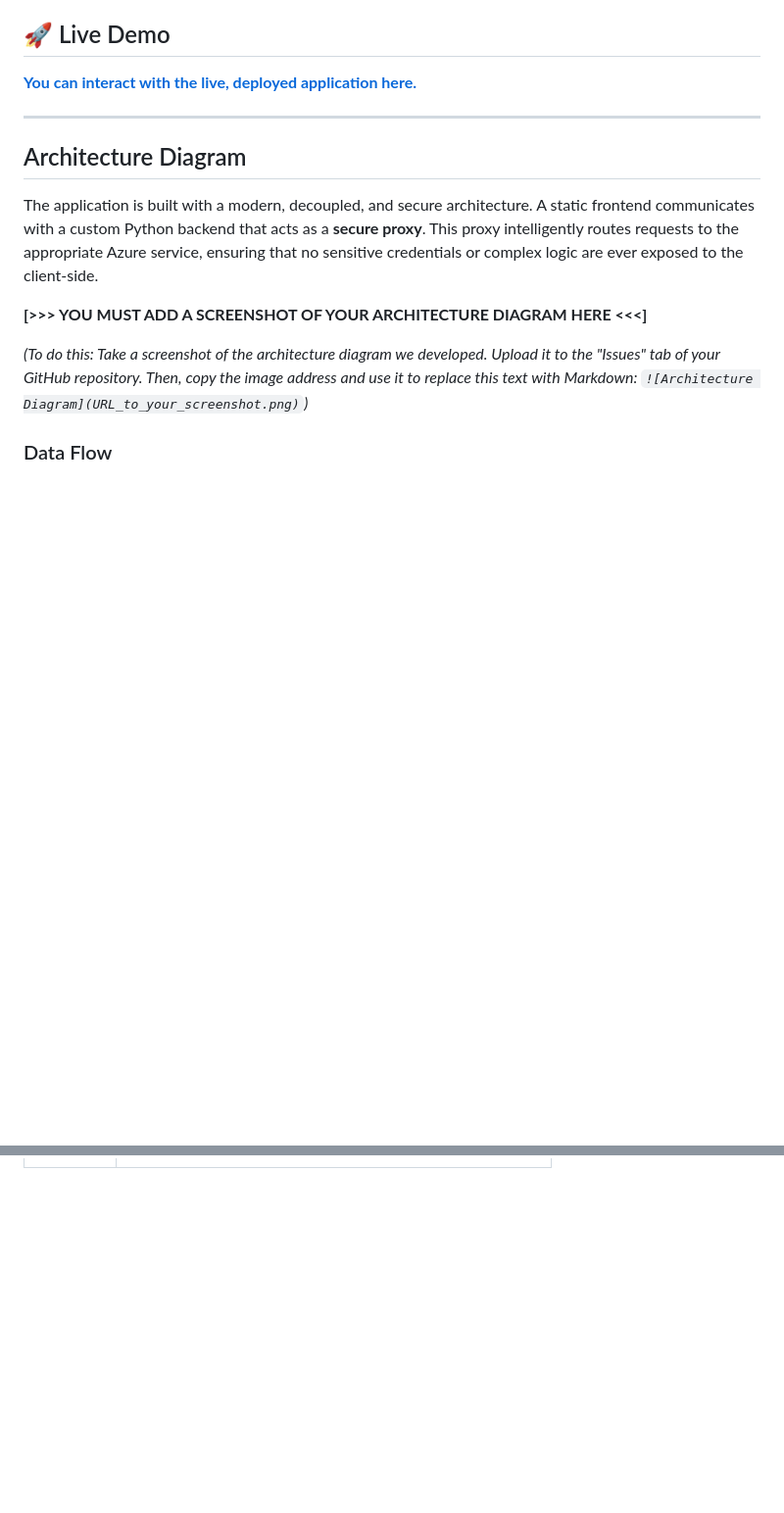
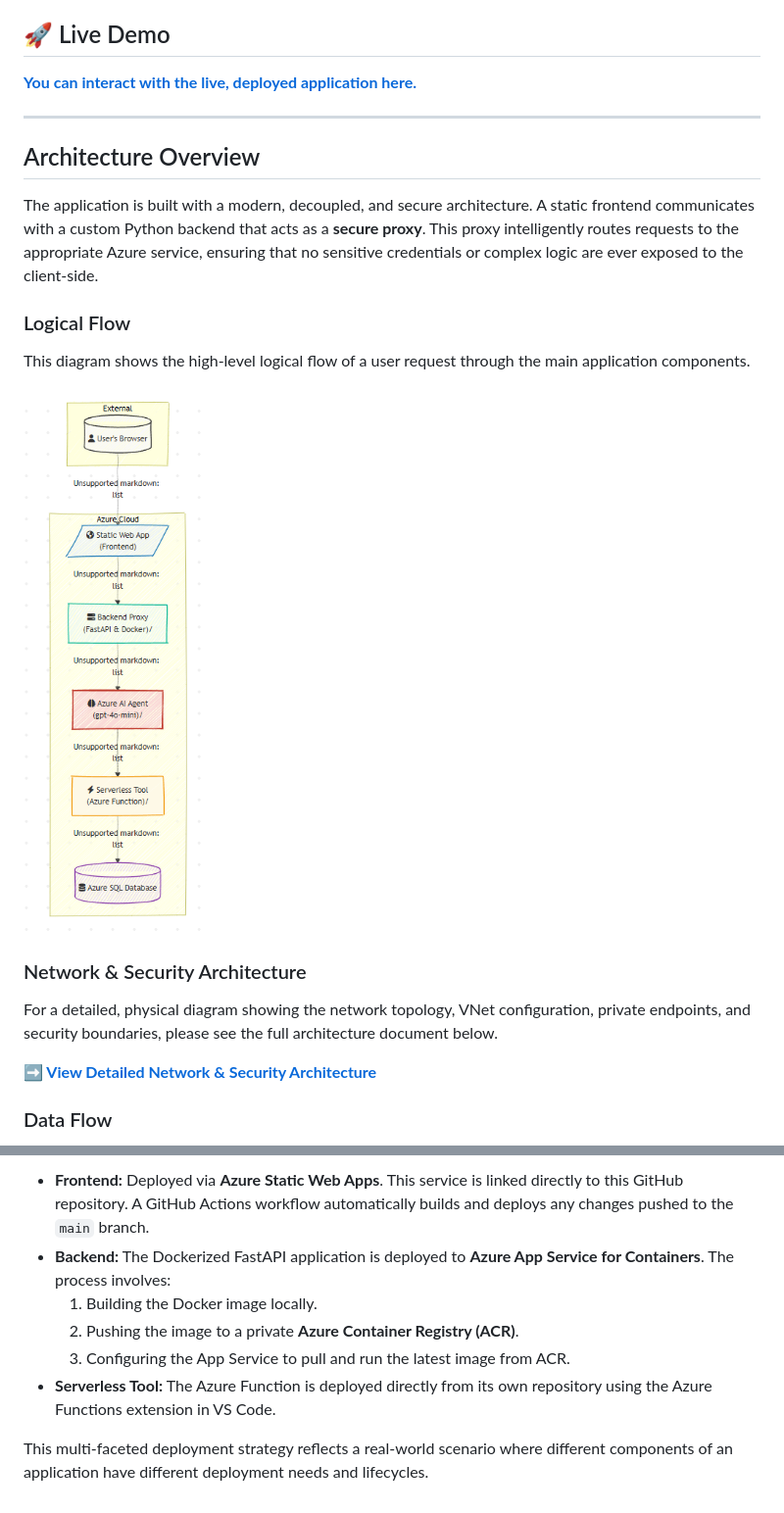
Before and after one commit to DawsonSallee/business-website-azure, a Markdown page: README.md, 2 parts joined by grey strips. Shown at 98% size. Rendered like a GitHub page; blank space fills up the shorter version.

```diff
--- a/README.md
+++ b/README.md
@@ -12,13 +12,21 @@ The live application provides a seamless user experience with two core features
 
 ---
 
-## Architecture Diagram
+## Architecture Overview
 
 The application is built with a modern, decoupled, and secure architecture. A static frontend communicates with a custom Python backend that acts as a **secure proxy**. This proxy intelligently routes requests to the appropriate Azure service, ensuring that no sensitive credentials or complex logic are ever exposed to the client-side.
 
-**[>>> YOU MUST ADD A SCREENSHOT OF YOUR ARCHITECTURE DIAGRAM HERE <<<]**
+### Logical Flow
 
-*(To do this: Take a screenshot of the architecture diagram we developed. Upload it to the "Issues" tab of your GitHub repository. Then, copy the image address and use it to replace this text with Markdown: `![Architecture Diagram](URL_to_your_screenshot.png)`)*
+This diagram shows the high-level logical flow of a user request through the main application components.
+
+![Logical Application Architecture](./docs/images/architecture_logical.png)
+
+### Network & Security Architecture
+
+For a detailed, physical diagram showing the network topology, VNet configuration, private endpoints, and security boundaries, please see the full architecture document below.
+
+**[➡️ View Detailed Network & Security Architecture](./docs/ARCHITECTURE.md)**
 
 ### Data Flow
 
@@ -78,0 +144,8 @@ This project's final architecture is the result of a realistic and challenging d
+-   **Frontend:** Deployed via **Azure Static Web Apps**. This service is linked directly to this GitHub repository. A GitHub Actions workflow automatically builds and deploys any changes pushed to the `main` branch.
+-   **Backend:** The Dockerized FastAPI application is deployed to **Azure App Service for Containers**. The process involves:
+    1.  Building the Docker image locally.
+    2.  Pushing the image to a private **Azure Container Registry (ACR)**.
+    3.  Configuring the App Service to pull and run the latest image from ACR.
+-   **Serverless Tool:** The Azure Function is deployed directly from its own repository using the Azure Functions extension in VS Code.
+
+This multi-faceted deployment strategy reflects a real-world scenario where different components of an application have different deployment needs and lifecycles.
```
Also changed, not shown: other parts of README.md (+58 -1 lines).
